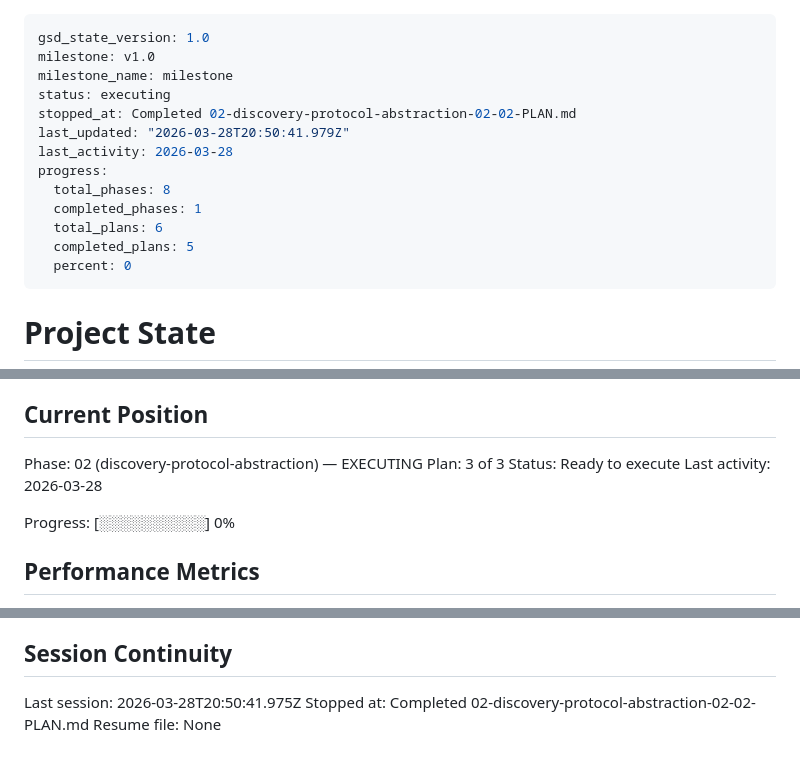
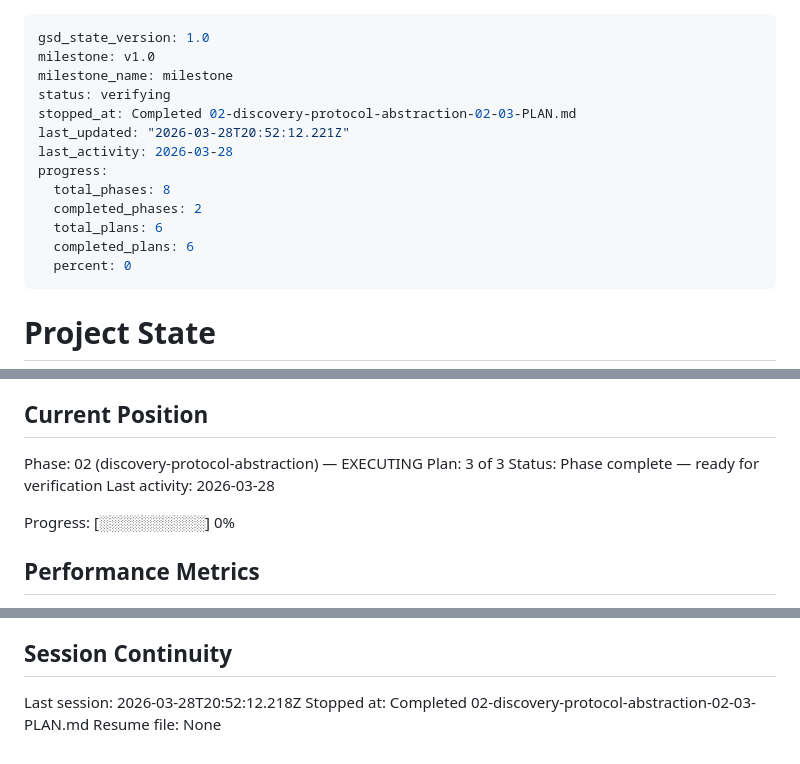
Before and after one commit to zitlem/AirShow, a Markdown page: .planning/STATE.md, 3 parts joined by grey strips. Drawn GitHub-style.

Commit message:
docs(02-03): complete DLNA advertiser and Windows firewall plan
- Add 02-03-SUMMARY.md with task details, deviations, and infrastructure notes
- Update STATE.md: advance to plan 3, update progress, add decisions
- Update ROADMAP.md: phase 02 marked Complete (3/3 plans with summaries)

```diff
--- a/.planning/STATE.md
+++ b/.planning/STATE.md
@@ -2,15 +2,15 @@
 gsd_state_version: 1.0
 milestone: v1.0
 milestone_name: milestone
-status: executing
-stopped_at: Completed 02-discovery-protocol-abstraction-02-02-PLAN.md
-last_updated: "2026-03-28T20:50:41.979Z"
+status: verifying
+stopped_at: Completed 02-discovery-protocol-abstraction-02-03-PLAN.md
+last_updated: "2026-03-28T20:52:12.221Z"
 last_activity: 2026-03-28
 progress:
   total_phases: 8
-  completed_phases: 1
+  completed_phases: 2
   total_plans: 6
-  completed_plans: 5
+  completed_plans: 6
   percent: 0
 ---
 
@@ -27,7 +27,7 @@ See: .planning/PROJECT.md (updated 2026-03-28)
 
 Phase: 02 (discovery-protocol-abstraction) — EXECUTING
 Plan: 3 of 3
-Status: Ready to execute
+Status: Phase complete — ready for verification
 Last activity: 2026-03-28
 
 Progress: [░░░░░░░░░░] 0%
@@ -97,6 +100,6 @@ None yet.
 
 ## Session Continuity
 
-Last session: 2026-03-28T20:50:41.975Z
-Stopped at: Completed 02-discovery-protocol-abstraction-02-02-PLAN.md
+Last session: 2026-03-28T20:52:12.218Z
+Stopped at: Completed 02-discovery-protocol-abstraction-02-03-PLAN.md
 Resume file: None
```
Also changed, not shown: other parts of .planning/STATE.md (+3 -0 lines), .planning/ROADMAP.md (+3 -3 lines), 1 other file.
